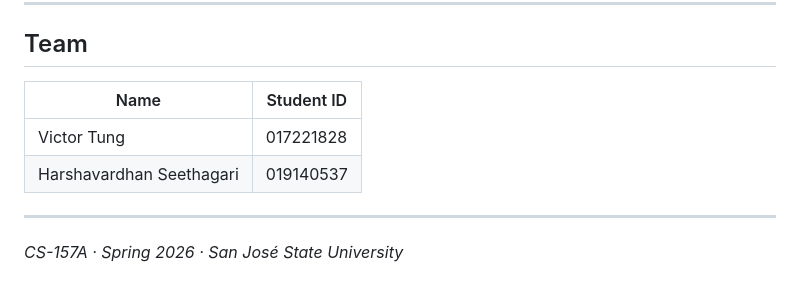
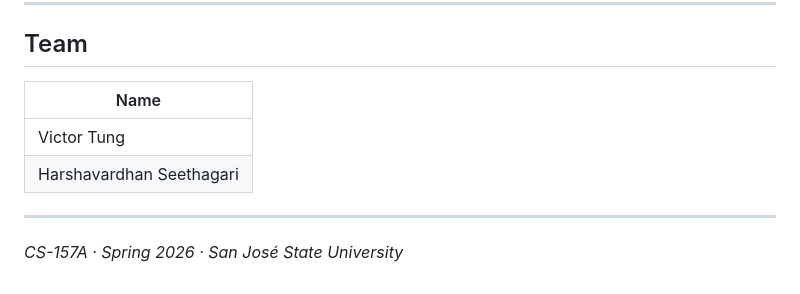
Before and after one commit to harshavardhanreddyseethagari-sjsu2103/Event_Management_System, a Markdown page: README.md, the part around the change. Drawn GitHub-style.

Commit message:
Update team section in README.md format

```diff
--- a/README.md
+++ b/README.md
@@ -149,10 +149,10 @@ Every table supports all four SQL operations through the web UI.
 
 ## Team
 
-| Name | Student ID |
-|------|-----------|
-| Victor Tung | 017221828 |
-| Harshavardhan Seethagari | 019140537 |
+| Name |
+|------|
+| Victor Tung |
+| Harshavardhan Seethagari |
 
 ---
 
```
